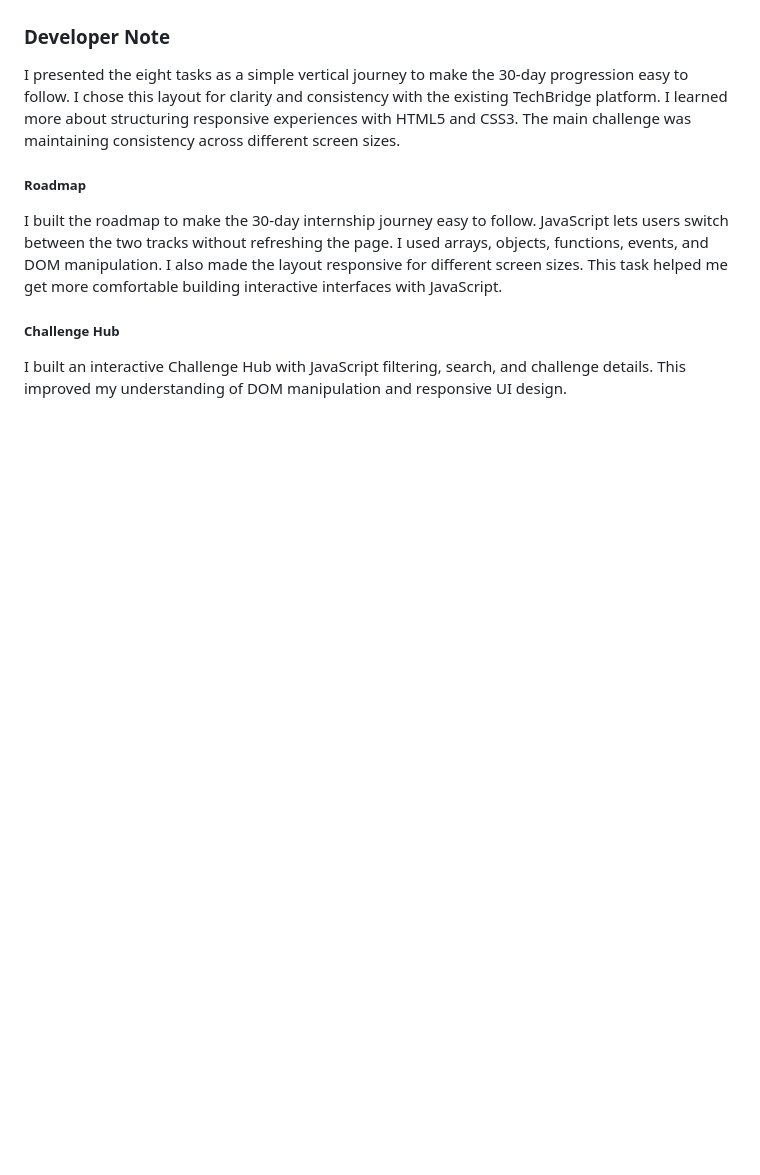
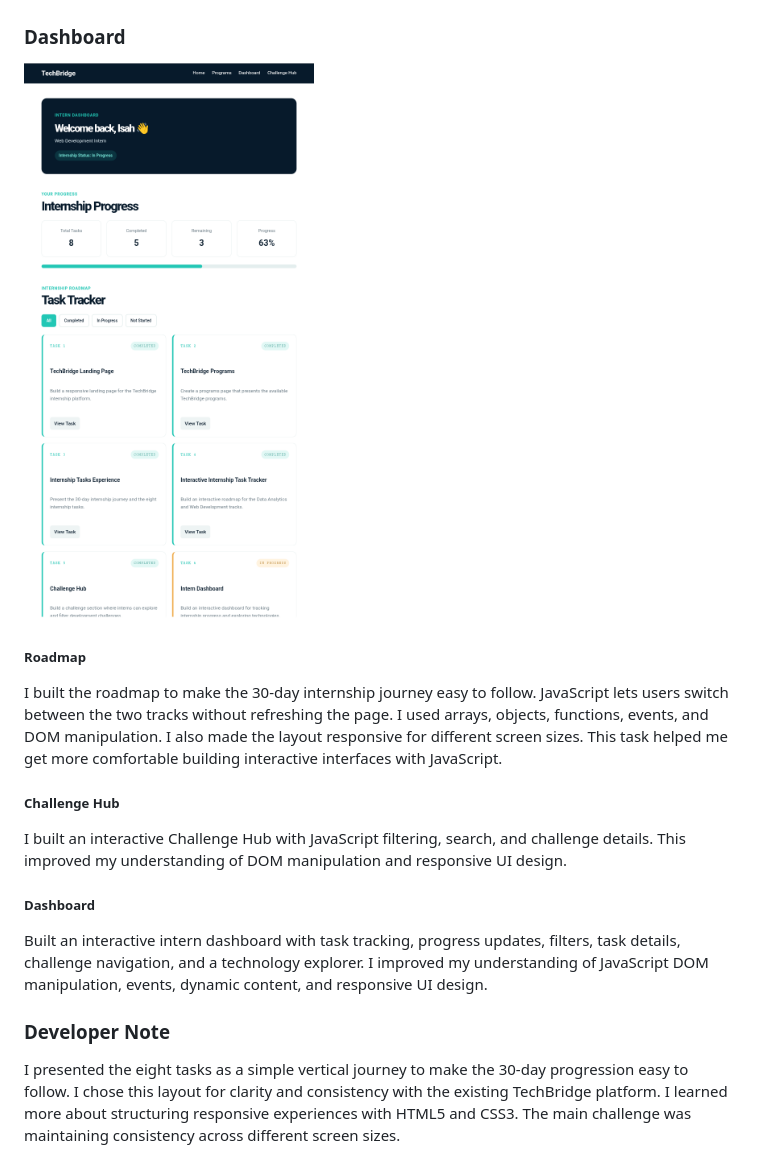
Before and after one commit to EdogiStar/techbridge, a Markdown page: README.md, the part around the change. GitHub-like rendering; pictures changed too: screenshots/dashboard.png (added); blank space fills up the shorter version.

Commit message:
feat: add interactive intern dashboard

```diff
--- a/README.md
+++ b/README.md
@@ -53,12 +53,17 @@ Features
 ### Challenge Hub
 ![Challenge Hub](./screenshots/challenge.png)
 
-
-### Developer Note
-I presented the eight tasks as a simple vertical journey to make the 30-day progression easy to follow. I chose this layout for clarity and consistency with the existing TechBridge platform. I learned more about structuring responsive experiences with HTML5 and CSS3. The main challenge was maintaining consistency across different screen sizes.
+### Dashboard
+![Dashboard](./screenshots/dashboard.png)
 
 ##### Roadmap
 I built the roadmap to make the 30-day internship journey easy to follow. JavaScript lets users switch between the two tracks without refreshing the page. I used arrays, objects, functions, events, and DOM manipulation. I also made the layout responsive for different screen sizes. This task helped me get more comfortable building interactive interfaces with JavaScript.
 
 ##### Challenge Hub
 I built an interactive Challenge Hub with JavaScript filtering, search, and challenge details. This improved my understanding of DOM manipulation and responsive UI design.
+
+##### Dashboard
+Built an interactive intern dashboard with task tracking, progress updates, filters, task details, challenge navigation, and a technology explorer. I improved my understanding of JavaScript DOM manipulation, events, dynamic content, and responsive UI design.
+
+### Developer Note
+I presented the eight tasks as a simple vertical journey to make the 30-day progression easy to follow. I chose this layout for clarity and consistency with the existing TechBridge platform. I learned more about structuring responsive experiences with HTML5 and CSS3. The main challenge was maintaining consistency across different screen sizes.
```
Also changed, not shown: 4 other files.
